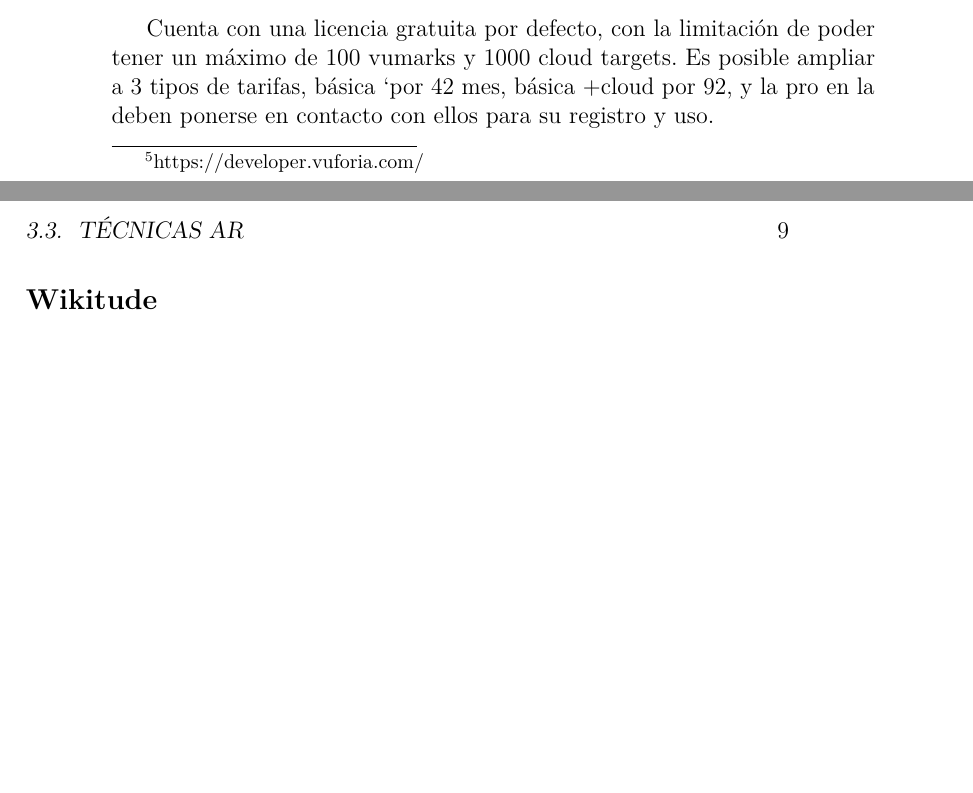
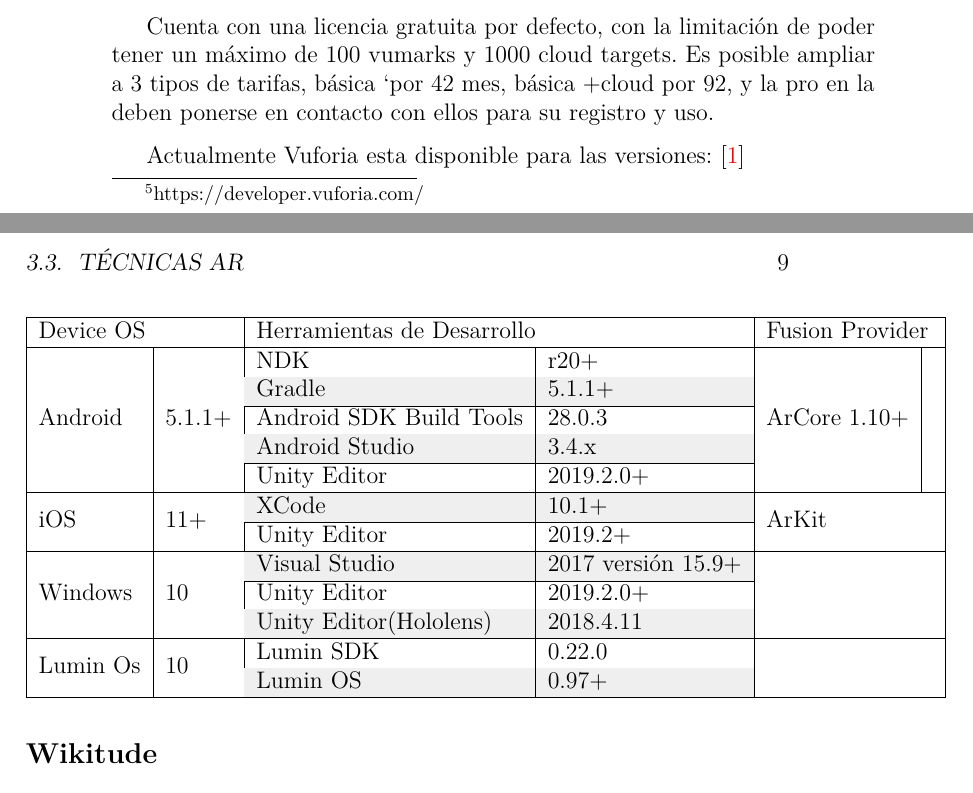
Before and after one commit to dbo1001/UBU-TFG_Herramientas_Realidad_Aumentada, a LaTeX book (Documentación_plantillaLatex/memoria.tex, which reads Documentación_plantillaLatex/tex/3_Conceptos_teoricos.tex): two parts of pages 20 and 21 of 37 before the commit and two parts of pages 20 and 21 of 39 after it, joined at a grey line, cut so that both start at the same text, the shorter picture padded with empty space. Compiled offline with pdfLaTeX.

Commit message:
Tabla vuforia OS soportados

```diff
--- a/Documentación_plantillaLatex/tex/3_Conceptos_teoricos.tex
+++ b/Documentación_plantillaLatex/tex/3_Conceptos_teoricos.tex
@@ -56,6 +57,26 @@
 Cuenta con una licencia gratuita por defecto, con la limitación de poder tener un máximo de 100 vumarks y 1000 cloud targets.
 Es posible ampliar a 3 tipos de tarifas, básica `por 42 mes, básica +cloud por 92, y la pro en la deben ponerse en contacto con ellos para su registro y uso.
 
+Actualmente Vuforia esta disponible para las versiones:
+\begin{table}[]
+	\begin{tabular}{|l|l|l|l|l|l|}
+		\hline
+		\multicolumn{2}{|l|}{Device OS}                       & \multicolumn{2}{l|}{Herramientas de Desarrollo}                                             & \multicolumn{2}{l|}{Fusion Provider}                \\ \hline
+		&                          & NDK                                            & r20+                                       &                                &                    \\ \cline{3-4}
+		&                          & \cellcolor[HTML]{EFEFEF}Gradle                 & \cellcolor[HTML]{EFEFEF}5.1.1+             &                                &                    \\ \cline{3-4}
+		&                          & Android SDK Build Tools                        & 28.0.3                                     &                                &                    \\ \cline{3-4}
+		&                          & \cellcolor[HTML]{EFEFEF}Android Studio         & \cellcolor[HTML]{EFEFEF}3.4.x              &                                &                    \\ \cline{3-4}
+		\multirow{-5}{*}{Android}  & \multirow{-5}{*}{5.1.1+} & Unity Editor                                   & 2019.2.0+                                  & \multirow{-5}{*}{ArCore 1.10+} & \multirow{-5}{*}{} \\ \hline
+		&                          & \cellcolor[HTML]{EFEFEF}XCode                  & \cellcolor[HTML]{EFEFEF}10.1+              & \multicolumn{2}{l|}{}                               \\ \cline{3-4}
+		\multirow{-2}{*}{iOS}      & \multirow{-2}{*}{11+}    & Unity Editor                                   & 2019.2+                                    & \multicolumn{2}{l|}{\multirow{-2}{*}{ArKit}}        \\ \hline
+		&                          & \cellcolor[HTML]{EFEFEF}Visual Studio          & \cellcolor[HTML]{EFEFEF}2017 versión 15.9+ & \multicolumn{2}{l|}{}                               \\ \cline{3-4}
+		&                          & Unity Editor                                   & 2019.2.0+                                  & \multicolumn{2}{l|}{}                               \\ \cline{3-4}
+		\multirow{-3}{*}{Windows}  & \multirow{-3}{*}{10}     & \cellcolor[HTML]{EFEFEF}Unity Editor(Hololens) & \cellcolor[HTML]{EFEFEF}2018.4.11          & \multicolumn{2}{l|}{\multirow{-3}{*}{}}             \\ \hline
+		&                          & Lumin SDK                                      & 0.22.0                                     & \multicolumn{2}{l|}{}                               \\ \cline{3-4}
+		\multirow{-2}{*}{Lumin Os} & \multirow{-2}{*}{10}     & \cellcolor[HTML]{EFEFEF}Lumin OS               & \cellcolor[HTML]{EFEFEF}0.97+              & \multicolumn{2}{l|}{\multirow{-2}{*}{}}             \\ \hline
+	\end{tabular}
+\end{table}
+\cite{vuforia_supported_versions}
 
 \subsection{Wikitude}
 
```
Also changed, not shown: Documentación_plantillaLatex/bibliografia.bib (+10 -0 lines), Documentación_plantillaLatex/tex/4_Tecnicas_y_herramientas.tex (+2 -2 lines), Documentación_plantillaLatex/memoria.pdf, Documentación_plantillaLatex/tex/3_Conceptos_teoricos.tex (7 more changed lines), 1 other file.
